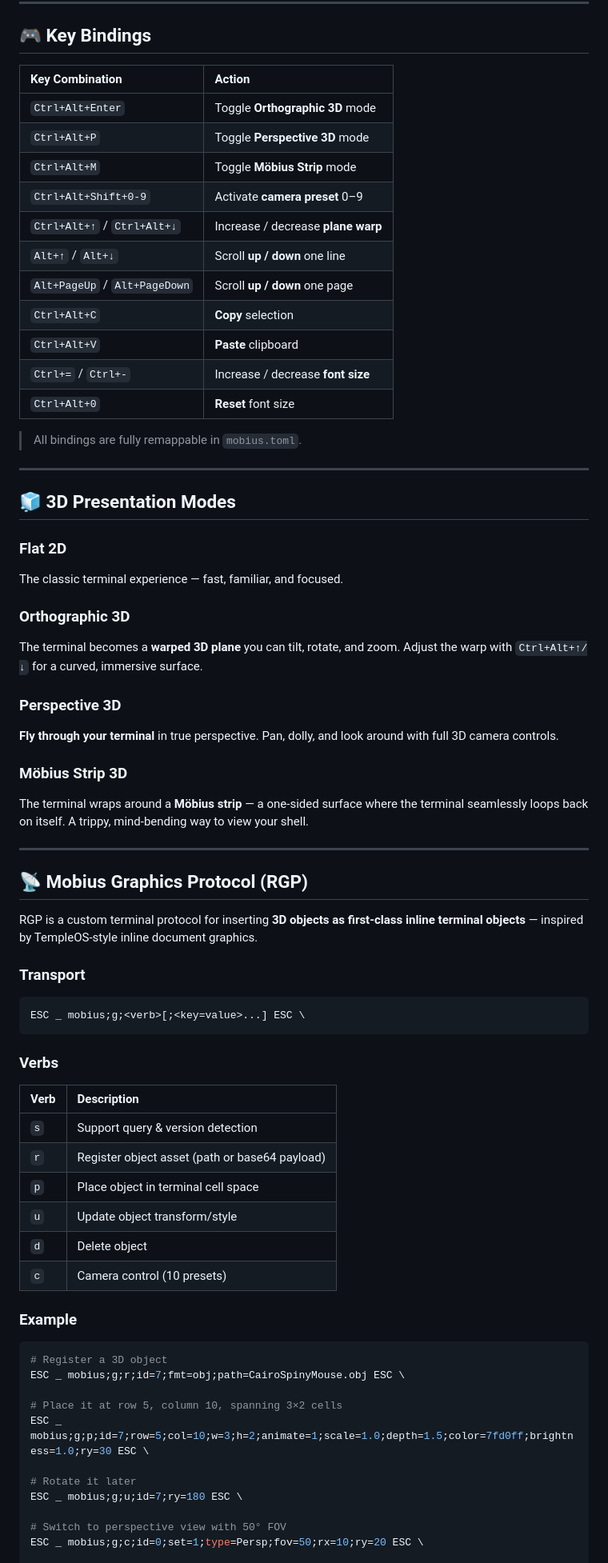
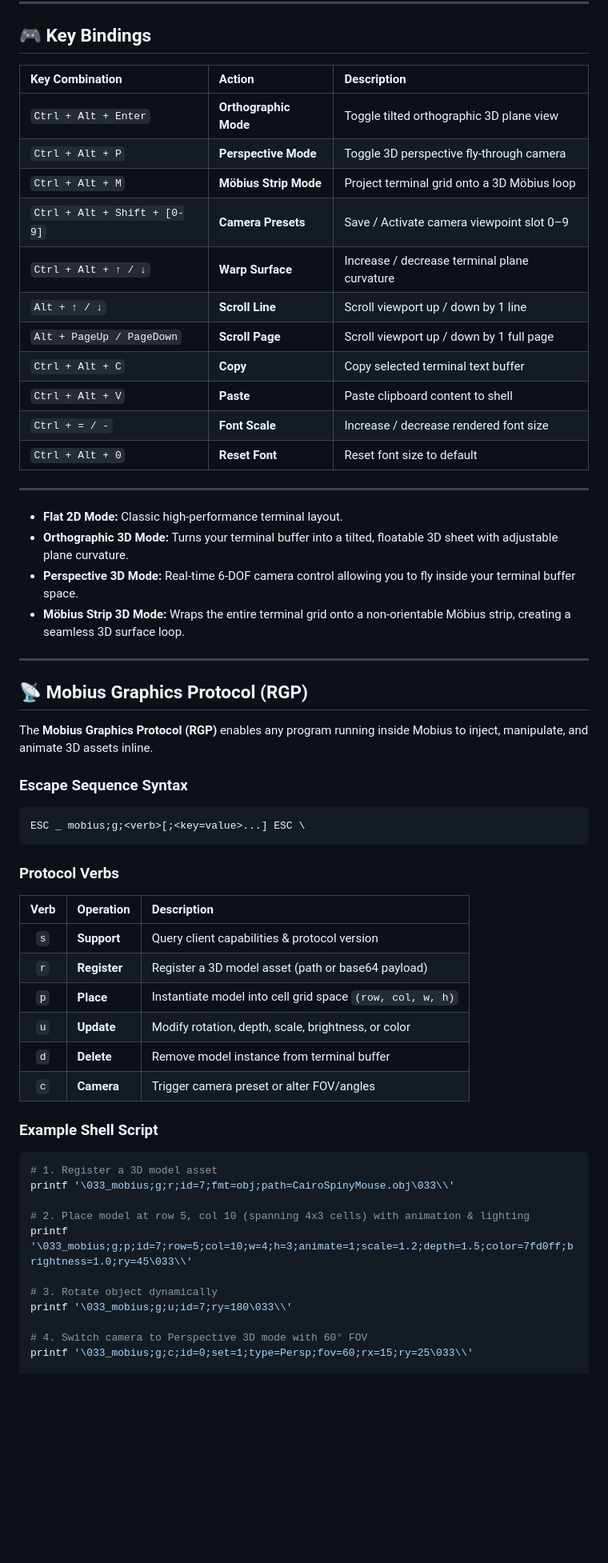
Before and after one commit to GiorgiKavtaradze-prog/mobius, a Markdown page: README.md, the part around one of its changes. Shown at 80% size. Drawn GitHub-style; blank space fills up the shorter version.

Commit message:
docs: update README with improved formatting and content

````diff
--- a/README.md
+++ b/README.md
@@ -188,77 +256,62 @@ bob_amplitude = 0.08
 
 ## 🎮 Key Bindings
 
-| Key Combination               | Action                             |
-| :---------------------------- | :--------------------------------- |
-| `Ctrl+Alt+Enter`              | Toggle **Orthographic 3D** mode    |
-| `Ctrl+Alt+P`                  | Toggle **Perspective 3D** mode     |
-| `Ctrl+Alt+M`                  | Toggle **Möbius Strip** mode       |
-| `Ctrl+Alt+Shift+0-9`          | Activate **camera preset** 0–9     |
-| `Ctrl+Alt+↑` / `Ctrl+Alt+↓`   | Increase / decrease **plane warp** |
-| `Alt+↑` / `Alt+↓`             | Scroll **up / down** one line      |
-| `Alt+PageUp` / `Alt+PageDown` | Scroll **up / down** one page      |
-| `Ctrl+Alt+C`                  | **Copy** selection                 |
-| `Ctrl+Alt+V`                  | **Paste** clipboard                |
-| `Ctrl+=` / `Ctrl+-`           | Increase / decrease **font size**  |
-| `Ctrl+Alt+0`                  | **Reset** font size                |
-
-> All bindings are fully remappable in `mobius.toml`.
+| Key Combination              | Action                | Description                                  |
+| :--------------------------- | :-------------------- | :------------------------------------------- |
+| `Ctrl + Alt + Enter`         | **Orthographic Mode** | Toggle tilted orthographic 3D plane view     |
+| `Ctrl + Alt + P`             | **Perspective Mode**  | Toggle 3D perspective fly-through camera     |
+| `Ctrl + Alt + M`             | **Möbius Strip Mode** | Project terminal grid onto a 3D Möbius loop  |
+| `Ctrl + Alt + Shift + [0-9]` | **Camera Presets**    | Save / Activate camera viewpoint slot 0–9    |
+| `Ctrl + Alt + ↑ / ↓`         | **Warp Surface**      | Increase / decrease terminal plane curvature |
+| `Alt + ↑ / ↓`                | **Scroll Line**       | Scroll viewport up / down by 1 line          |
+| `Alt + PageUp / PageDown`    | **Scroll Page**       | Scroll viewport up / down by 1 full page     |
+| `Ctrl + Alt + C`             | **Copy**              | Copy selected terminal text buffer           |
+| `Ctrl + Alt + V`             | **Paste**             | Paste clipboard content to shell             |
+| `Ctrl + = / -`               | **Font Scale**        | Increase / decrease rendered font size       |
+| `Ctrl + Alt + 0`             | **Reset Font**        | Reset font size to default                   |
 
 ---
 
-## 🧊 3D Presentation Modes
-
-### Flat 2D
-
-The classic terminal experience — fast, familiar, and focused.
-
-### Orthographic 3D
-
-The terminal becomes a **warped 3D plane** you can tilt, rotate, and zoom. Adjust the warp with `Ctrl+Alt+↑/↓` for a curved, immersive surface.
-
-### Perspective 3D
-
-**Fly through your terminal** in true perspective. Pan, dolly, and look around with full 3D camera controls.
-
-### Möbius Strip 3D
-
-The terminal wraps around a **Möbius strip** — a one-sided surface where the terminal seamlessly loops back on itself. A trippy, mind-bending way to view your shell.
+- **Flat 2D Mode:** Classic high-performance terminal layout.
+- **Orthographic 3D Mode:** Turns your terminal buffer into a tilted, floatable 3D sheet with adjustable plane curvature.
+- **Perspective 3D Mode:** Real-time 6-DOF camera control allowing you to fly inside your terminal buffer space.
+- **Möbius Strip 3D Mode:** Wraps the entire terminal grid onto a non-orientable Möbius strip, creating a seamless 3D surface loop.
 
 ---
 
 ## 📡 Mobius Graphics Protocol (RGP)
 
-RGP is a custom terminal protocol for inserting **3D objects as first-class inline terminal objects** — inspired by TempleOS-style inline document graphics.
+The **Mobius Graphics Protocol (RGP)** enables any program running inside Mobius to inject, manipulate, and animate 3D assets inline.
 
-### Transport
+### Escape Sequence Syntax
 
-```
+```text
 ESC _ mobius;g;<verb>[;<key=value>...] ESC \
 ```
 
-### Verbs
+### Protocol Verbs
 
-| Verb | Description                                    |
-| :--- | :--------------------------------------------- |
-| `s`  | Support query & version detection              |
-| `r`  | Register object asset (path or base64 payload) |
-| `p`  | Place object in terminal cell space            |
-| `u`  | Update object transform/style                  |
-| `d`  | Delete object                                  |
-| `c`  | Camera control (10 presets)                    |
+| Verb | Operation    | Description                                               |
+| :--: | :----------- | :-------------------------------------------------------- |
+| `s`  | **Support**  | Query client capabilities & protocol version              |
+| `r`  | **Register** | Register a 3D model asset (path or base64 payload)        |
+| `p`  | **Place**    | Instantiate model into cell grid space `(row, col, w, h)` |
+| `u`  | **Update**   | Modify rotation, depth, scale, brightness, or color       |
+| `d`  | **Delete**   | Remove model instance from terminal buffer                |
+| `c`  | **Camera**   | Trigger camera preset or alter FOV/angles                 |
 
-### Example
+### Example Shell Script
 
 ```bash
-# Register a 3D object
-ESC _ mobius;g;r;id=7;fmt=obj;path=CairoSpinyMouse.obj ESC \
+# 1. Register a 3D model asset
+printf '\033_mobius;g;r;id=7;fmt=obj;path=CairoSpinyMouse.obj\033\\'
 
-# Place it at row 5, column 10, spanning 3×2 cells
-ESC _ mobius;g;p;id=7;row=5;col=10;w=3;h=2;animate=1;scale=1.0;depth=1.5;color=7fd0ff;brightness=1.0;ry=30 ESC \
+# 2. Place model at row 5, col 10 (spanning 4x3 cells) with animation & lighting
+printf '\033_mobius;g;p;id=7;row=5;col=10;w=4;h=3;animate=1;scale=1.2;depth=1.5;color=7fd0ff;brightness=1.0;ry=45\033\\'
 
-# Rotate it later
-ESC _ mobius;g;u;id=7;ry=180 ESC \
+# 3. Rotate object dynamically
+printf '\033_mobius;g;u;id=7;ry=180\033\\'
 
-# Switch to perspective view with 50° FOV
-ESC _ mobius;g;c;id=0;set=1;type=Persp;fov=50;rx=10;ry=20 ESC \
+# 4. Switch camera to Perspective 3D mode with 60° FOV
+printf '\033_mobius;g;c;id=0;set=1;type=Persp;fov=60;rx=15;ry=25\033\\'
 
````
Also changed, not shown: other parts of README.md (+181 -154 lines).
